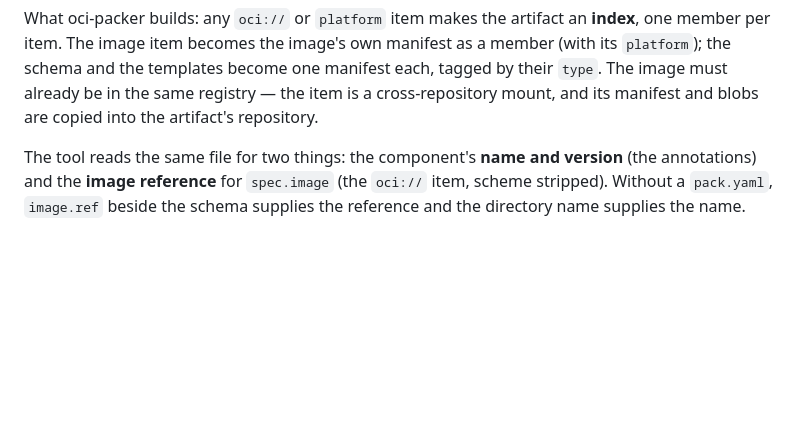
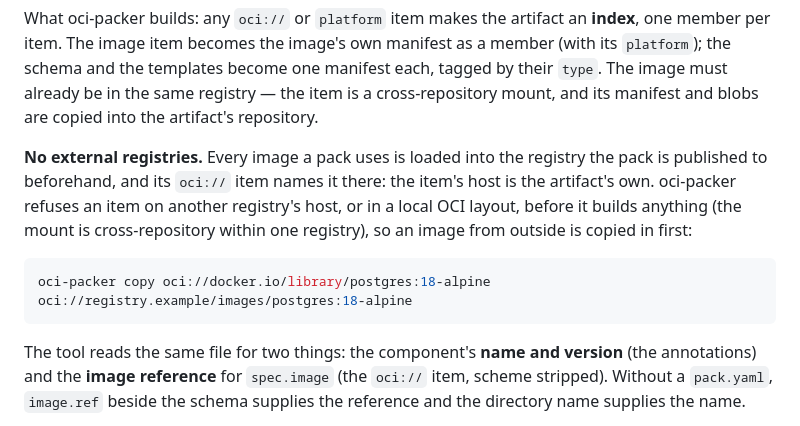
Before and after one commit to ks-tool/pack, a Markdown page: docs/artifacts.md, the part around the change. Rendered like a GitHub page; blank space fills up the shorter version.

Commit message:
docs (artifacts): no external registries — every image a pack uses is loaded into its registry beforehand; oci-packer refuses any other (horchestraplatform-174)

````diff
--- a/docs/artifacts.md
+++ b/docs/artifacts.md
@@ -33,6 +33,17 @@ manifest as a member (with its `platform`); the schema and the templates
 become one manifest each, tagged by their `type`. The image must already be
 in the same registry — the item is a cross-repository mount, and its
 manifest and blobs are copied into the artifact's repository.
+
+**No external registries.** Every image a pack uses is loaded into the
+registry the pack is published to beforehand, and its `oci://` item names it
+there: the item's host is the artifact's own. oci-packer refuses an item on
+another registry's host, or in a local OCI layout, before it builds anything
+(the mount is cross-repository within one registry), so an image from
+outside is copied in first:
+
+```sh
+oci-packer copy oci://docker.io/library/postgres:18-alpine oci://registry.example/images/postgres:18-alpine
+```
 
 The tool reads the same file for two things: the component's **name and
 version** (the annotations) and the **image reference** for `spec.image`
````
